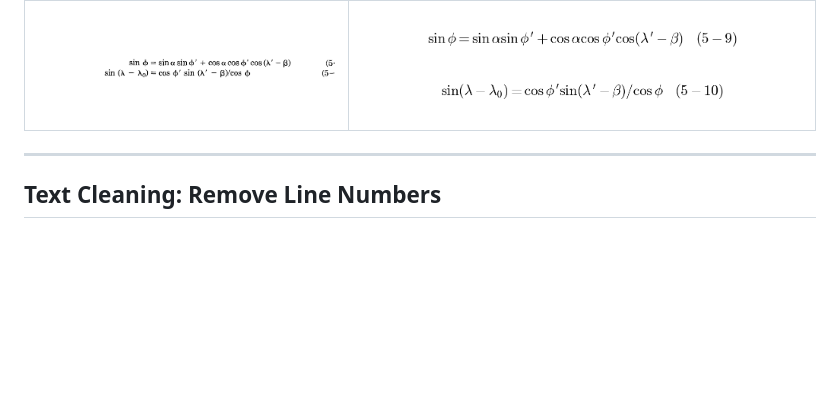
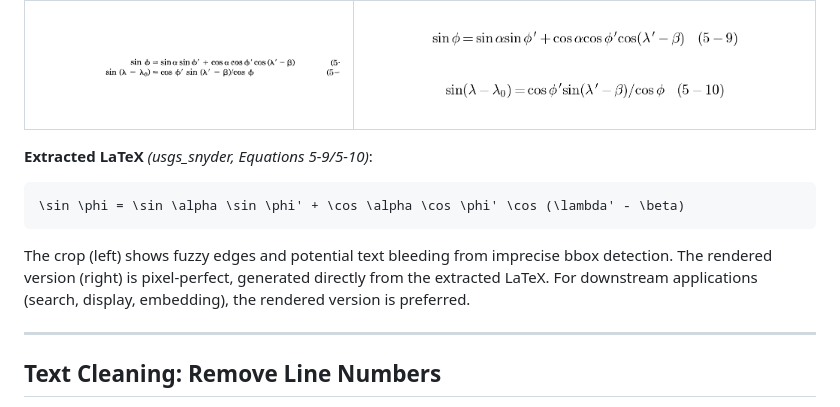
Before and after one commit to ominiverdi/osgeo-library, a Markdown page: docs/DECISIONS.md, the part around the change printed below. GitHub-like rendering; blank space fills up the shorter version.

````diff
--- a/docs/DECISIONS.md
+++ b/docs/DECISIONS.md
@@ -75,4 +123,11 @@ PyMuPDF can only extract embedded raster images, which appear as fragments. Rend
 | ![Equation crop](images/example_equation_crop.png) | ![Equation rendered](images/example_equation_rendered.png) |
+
+**Extracted LaTeX** *(usgs_snyder, Equations 5-9/5-10)*:
+```latex
+\sin \phi = \sin \alpha \sin \phi' + \cos \alpha \cos \phi' \cos (\lambda' - \beta)
+```
+
+The crop (left) shows fuzzy edges and potential text bleeding from imprecise bbox detection. The rendered version (right) is pixel-perfect, generated directly from the extracted LaTeX. For downstream applications (search, display, embedding), the rendered version is preferred.
 
 ---
 
````
Also changed, not shown: other parts of docs/DECISIONS.md (+53 -5 lines), docs/images/example_chart.png (added), docs/images/example_diagram.png (added).
